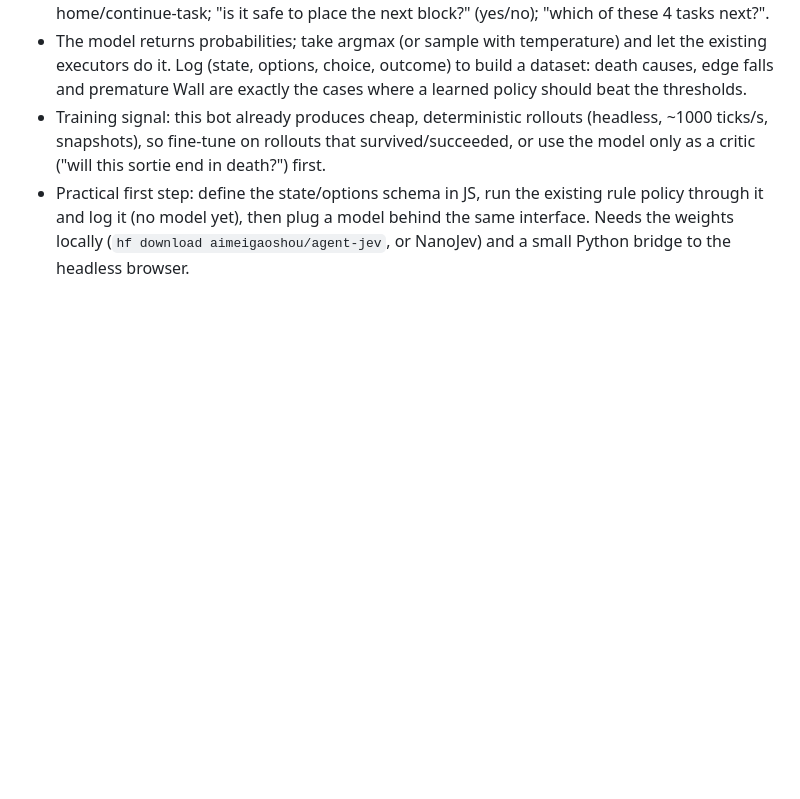
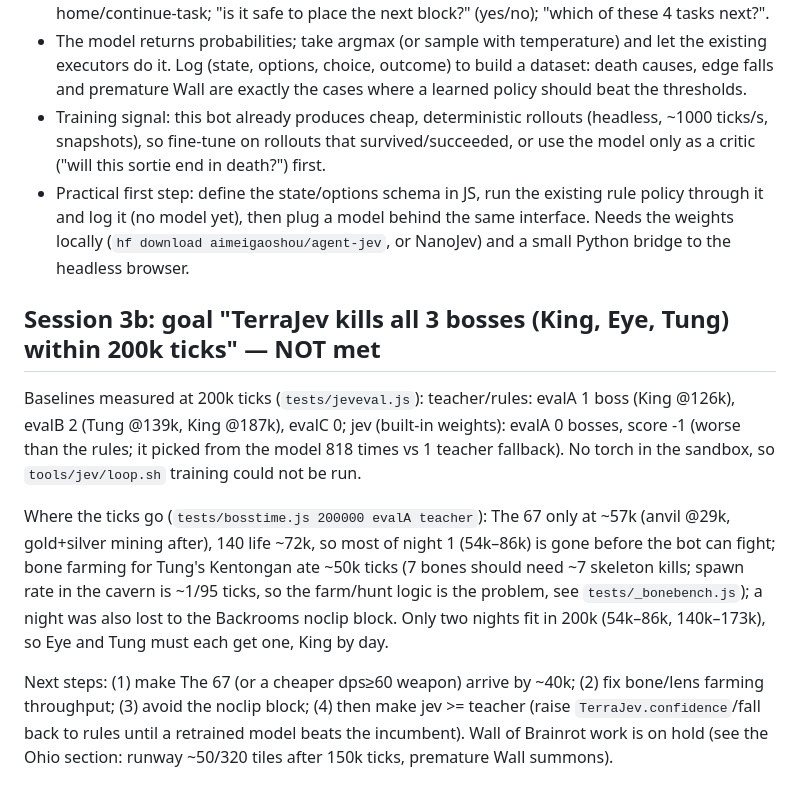
Before and after one commit to ragecaster/67, a Markdown page: HANDOFF.md, the part around the change. Rendered like a GitHub page; blank space fills up the shorter version.

Commit message:
HANDOFF: TerraJev three-boss goal status and next steps
Co-Authored-By: Claude Sonnet 5.5 <noreply@anthropic.com>
Claude-Session: https://claude.ai/code/session_01HamfGprSfcctPbWorcpscB

```diff
--- a/HANDOFF.md
+++ b/HANDOFF.md
@@ -101,3 +101,11 @@ Jev (Open-Jev / NanoJev / AgentJev on Hugging Face; I could not fetch them: the
 - The model returns probabilities; take argmax (or sample with temperature) and let the existing executors do it. Log (state, options, choice, outcome) to build a dataset: death causes, edge falls and premature Wall are exactly the cases where a learned policy should beat the thresholds.
 - Training signal: this bot already produces cheap, deterministic rollouts (headless, ~1000 ticks/s, snapshots), so fine-tune on rollouts that survived/succeeded, or use the model only as a critic ("will this sortie end in death?") first.
 - Practical first step: define the state/options schema in JS, run the existing rule policy through it and log it (no model yet), then plug a model behind the same interface. Needs the weights locally (`hf download aimeigaoshou/agent-jev`, or NanoJev) and a small Python bridge to the headless browser.
+
+## Session 3b: goal "TerraJev kills all 3 bosses (King, Eye, Tung) within 200k ticks" — NOT met
+
+Baselines measured at 200k ticks (`tests/jeveval.js`): teacher/rules: evalA 1 boss (King @126k), evalB 2 (Tung @139k, King @187k), evalC 0; jev (built-in weights): evalA 0 bosses, score -1 (worse than the rules; it picked from the model 818 times vs 1 teacher fallback). No torch in the sandbox, so `tools/jev/loop.sh` training could not be run.
+
+Where the ticks go (`tests/bosstime.js 200000 evalA teacher`): The 67 only at ~57k (anvil @29k, gold+silver mining after), 140 life ~72k, so most of night 1 (54k–86k) is gone before the bot can fight; bone farming for Tung's Kentongan ate ~50k ticks (7 bones should need ~7 skeleton kills; spawn rate in the cavern is ~1/95 ticks, so the farm/hunt logic is the problem, see `tests/_bonebench.js`); a night was also lost to the Backrooms noclip block. Only two nights fit in 200k (54k–86k, 140k–173k), so Eye and Tung must each get one, King by day.
+
+Next steps: (1) make The 67 (or a cheaper dps≥60 weapon) arrive by ~40k; (2) fix bone/lens farming throughput; (3) avoid the noclip block; (4) then make jev >= teacher (raise `TerraJev.confidence`/fall back to rules until a retrained model beats the incumbent). Wall of Brainrot work is on hold (see the Ohio section: runway ~50/320 tiles after 150k ticks, premature Wall summons).
```
